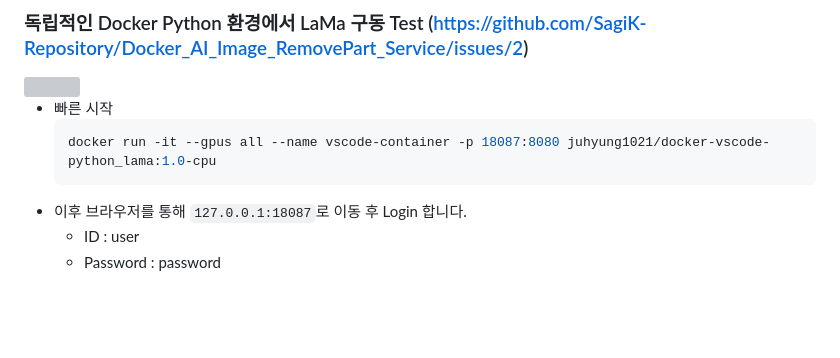
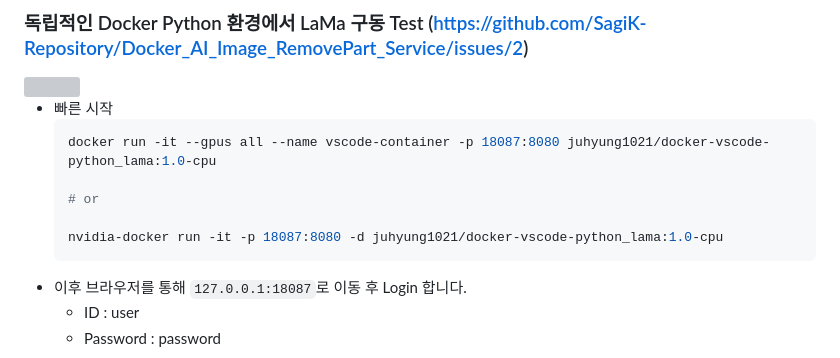
Before and after one commit to SagiK-Repository/Docker_AI_Image_RemovePart_Service, a Markdown page: README.md, the part around the change. Rendered like a GitHub page; blank space fills up the shorter version; grey boxes are pictures that could not be loaded.

Commit message:
docs: update 빠른시작 Linux nvidia version

````diff
--- a/README.md
+++ b/README.md
@@ -33,6 +33,10 @@
 - 빠른 시작
   ```bash
   docker run -it --gpus all --name vscode-container -p 18087:8080 juhyung1021/docker-vscode-python_lama:1.0-cpu
+
+  # or
+
+  nvidia-docker run -it -p 18087:8080 -d juhyung1021/docker-vscode-python_lama:1.0-cpu
   ```
 - 이후 브라우저를 통해 `127.0.0.1:18087`로 이동 후 Login 합니다.
   - ID : user
````
